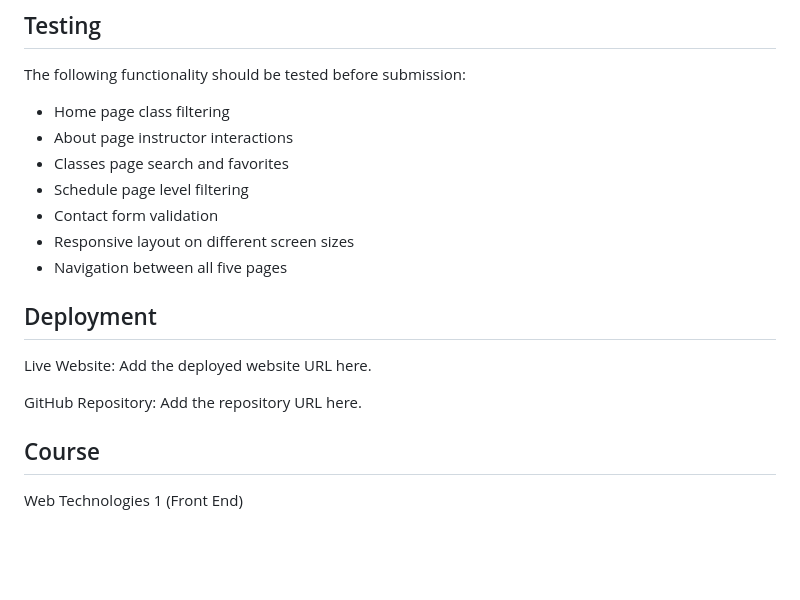
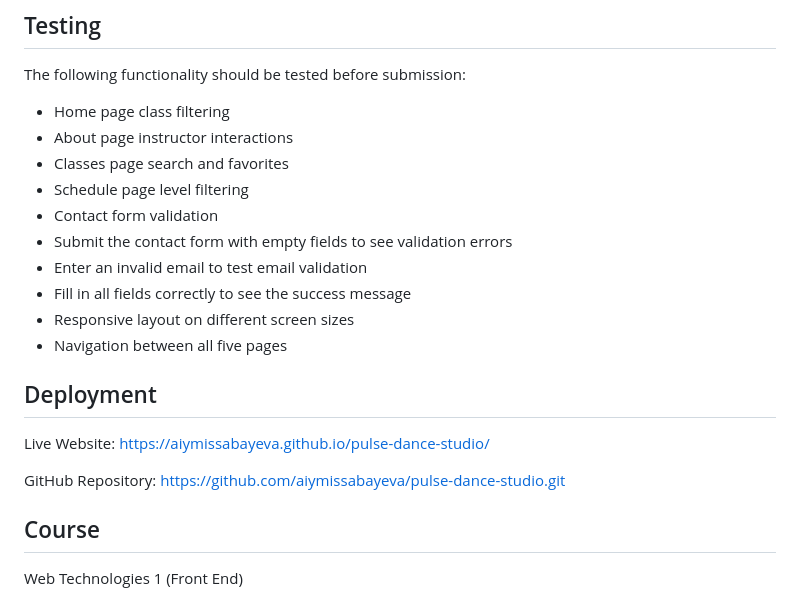
Before and after one commit to aiymissabayeva/pulse-dance-studio, a Markdown page: README.md, the part around the change. Drawn GitHub-style; blank space fills up the shorter version.

```diff
--- a/README.md
+++ b/README.md
@@ -129,14 +129,17 @@ The following functionality should be tested before submission:
 - Classes page search and favorites
 - Schedule page level filtering
 - Contact form validation
+- Submit the contact form with empty fields to see validation errors
+- Enter an invalid email to test email validation
+- Fill in all fields correctly to see the success message
 - Responsive layout on different screen sizes
 - Navigation between all five pages
 
 ## Deployment
 
-Live Website: Add the deployed website URL here.
+Live Website: https://aiymissabayeva.github.io/pulse-dance-studio/
 
-GitHub Repository: Add the repository URL here.
+GitHub Repository: https://github.com/aiymissabayeva/pulse-dance-studio.git
 
 ## Course
 
```
